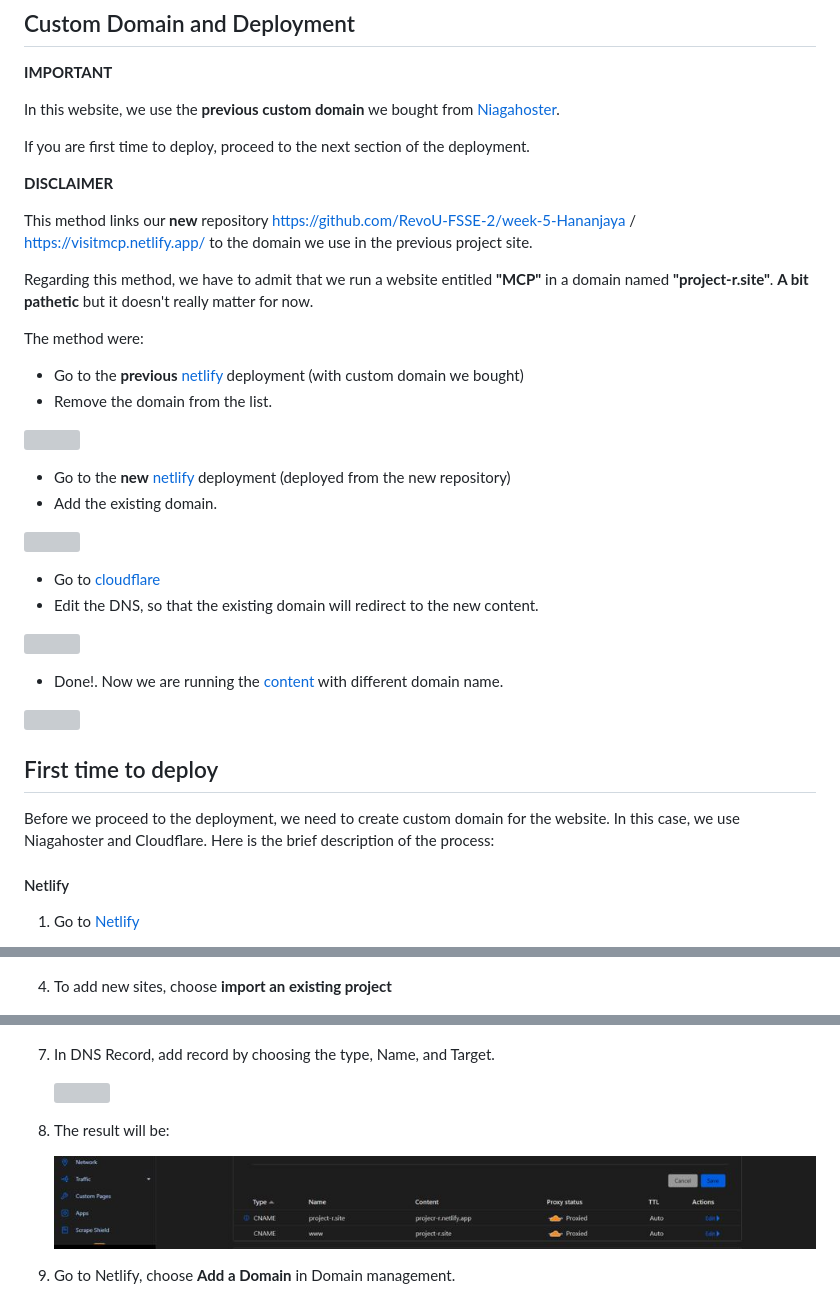
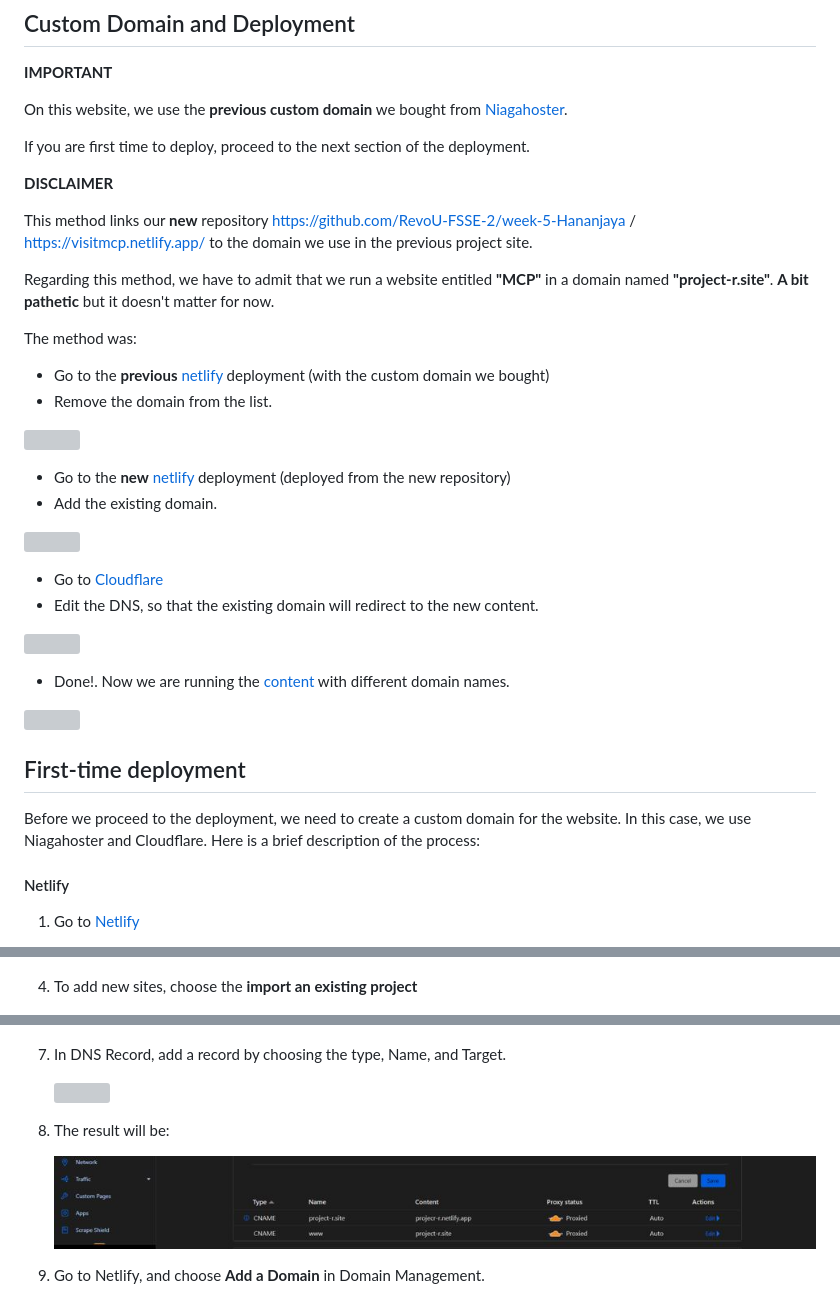
Before and after one commit to RevoU-FSSE-2/week-5-Hananjaya, a Markdown page: README.md, 3 parts joined by grey strips. GitHub-like rendering; grey boxes are pictures that could not be loaded.

Commit message:
apply suggestion from Gramarly

```diff
--- a/README.md
+++ b/README.md
@@ -62,7 +62,7 @@ In the development phase, we would like to highlight some features, such as:
 
 **IMPORTANT**
 
-In this website, we use the **previous custom domain** we bought from [Niagahoster](https://www.niagahoster.co.id/).
+On this website, we use the **previous custom domain** we bought from [Niagahoster](https://www.niagahoster.co.id/).
 
 If you are first time to deploy, proceed to the next section of the deployment.
 
@@ -70,11 +70,11 @@ If you are first time to deploy, proceed to the next section of the deployment.
 
 This method links our **new** repository [https://github.com/RevoU-FSSE-2/week-5-Hananjaya](https://github.com/RevoU-FSSE-2/week-5-Hananjaya) / [https://visitmcp.netlify.app/](https://visitmcp.netlify.app/) to the domain we use in the previous project site.
 
-Regarding this method, we have to admit that we run a website entitled **"MCP"** in a domain named **"project-r.site"**. **A bit pathetic** but it doesn't really matter for now.
+Regarding this method, we have to admit that we run a website entitled **"MCP"** in a domain named **"project-r.site"**. **A bit pathetic** but it doesn't matter for now.
 
-The method were:
+The method was:
 
-- Go to the **previous** [netlify](https://www.netlify.com/) deployment (with custom domain we bought)
+- Go to the **previous** [netlify](https://www.netlify.com/) deployment (with the custom domain we bought)
 - Remove the domain from the list.
 
 ![](mdimages/stepa.png)
@@ -84,18 +84,18 @@ The method were:
 
 ![](mdimages/stepb.png)
 
-- Go to [cloudflare](https://www.cloudflare.com)
+- Go to [Cloudflare](https://www.cloudflare.com)
 - Edit the DNS, so that the existing domain will redirect to the new content.
 
 ![](mdimages/stepc.png)
 
-- Done!. Now we are running the [content](https://project-r.site/) with different domain name.
+- Done!. Now we are running the [content](https://project-r.site/) with different domain names.
 
 ![](mdimages/stepd.png)
 
 
-## First time to deploy
-Before we proceed to the deployment, we need to create custom domain for the website. In this case, we use Niagahoster and Cloudflare. Here is the brief description of the process:
+## First-time deployment
+Before we proceed to the deployment, we need to create a custom domain for the website. In this case, we use Niagahoster and Cloudflare. Here is a brief description of the process:
 #### Netlify
 
 1. Go to [Netlify](https://www.netlify.com/)
@@ -104,7 +104,7 @@ Before we proceed to the deployment, we need to create custom domain for the web
 
     ![](mdimages/netlify0.JPG)
 
-4. To add new sites, choose **import an existing project**
+4. To add new sites, choose the **import an existing project**
 
     ![](mdimages/netlify1.JPG)
 
@@ -149,7 +149,7 @@ Before we proceed to the deployment, we need to create custom domain for the web
 
     ![](mdimages/cloud5.JPG)
 
-7.  In DNS Record, add record by choosing the type, Name, and Target.
+7.  In DNS Record, add a record by choosing the type, Name, and Target.
 
     ![](mdimages/cloud6.JPG)
 
@@ -157,7 +157,7 @@ Before we proceed to the deployment, we need to create custom domain for the web
 
     ![](mdimages/cloud7.JPG)
 
-9.  Go to Netlify, choose **Add a Domain** in Domain management.
+9.  Go to Netlify, and choose **Add a Domain** in Domain Management.
 
     ![](mdimages/cloud8.JPG)
 
```
Also changed, not shown: other parts of README.md (+1 -1 lines).
